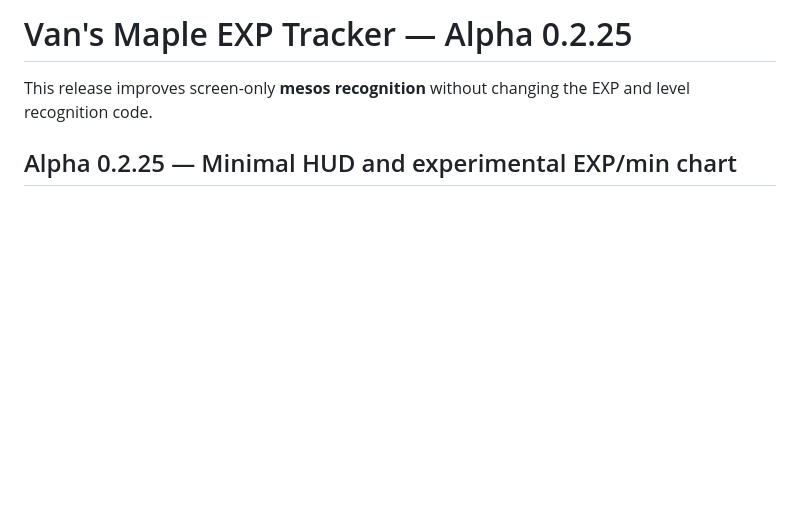
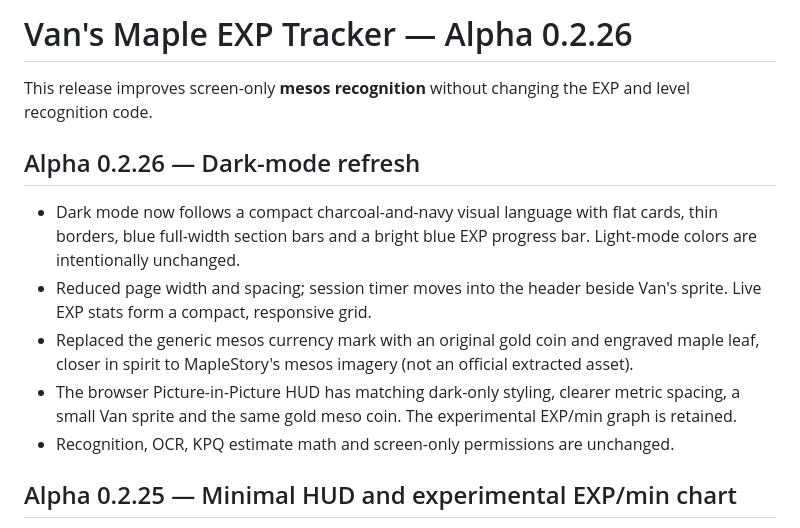
Before and after one commit to abonifacio517/maple-exp-tracker, a Markdown page: README.md, the part around the change. Drawn GitHub-style; blank space fills up the shorter version.

Commit message:
Document Alpha 0.2.26 dark mode refresh and gold mesos coin

```diff
--- a/README.md
+++ b/README.md
@@ -1,6 +1,14 @@
-# Van's Maple EXP Tracker — Alpha 0.2.25
+# Van's Maple EXP Tracker — Alpha 0.2.26
 
 This release improves screen-only **mesos recognition** without changing the EXP and level recognition code.
+
+## Alpha 0.2.26 — Dark-mode refresh
+
+- Dark mode now follows a compact charcoal-and-navy visual language with flat cards, thin borders, blue full-width section bars and a bright blue EXP progress bar. Light-mode colors are intentionally unchanged.
+- Reduced page width and spacing; session timer moves into the header beside Van's sprite. Live EXP stats form a compact, responsive grid.
+- Replaced the generic mesos currency mark with an original gold coin and engraved maple leaf, closer in spirit to MapleStory's mesos imagery (not an official extracted asset).
+- The browser Picture-in-Picture HUD has matching dark-only styling, clearer metric spacing, a small Van sprite and the same gold meso coin. The experimental EXP/min graph is retained.
+- Recognition, OCR, KPQ estimate math and screen-only permissions are unchanged.
 
 ## Alpha 0.2.25 — Minimal HUD and experimental EXP/min chart
 
```
